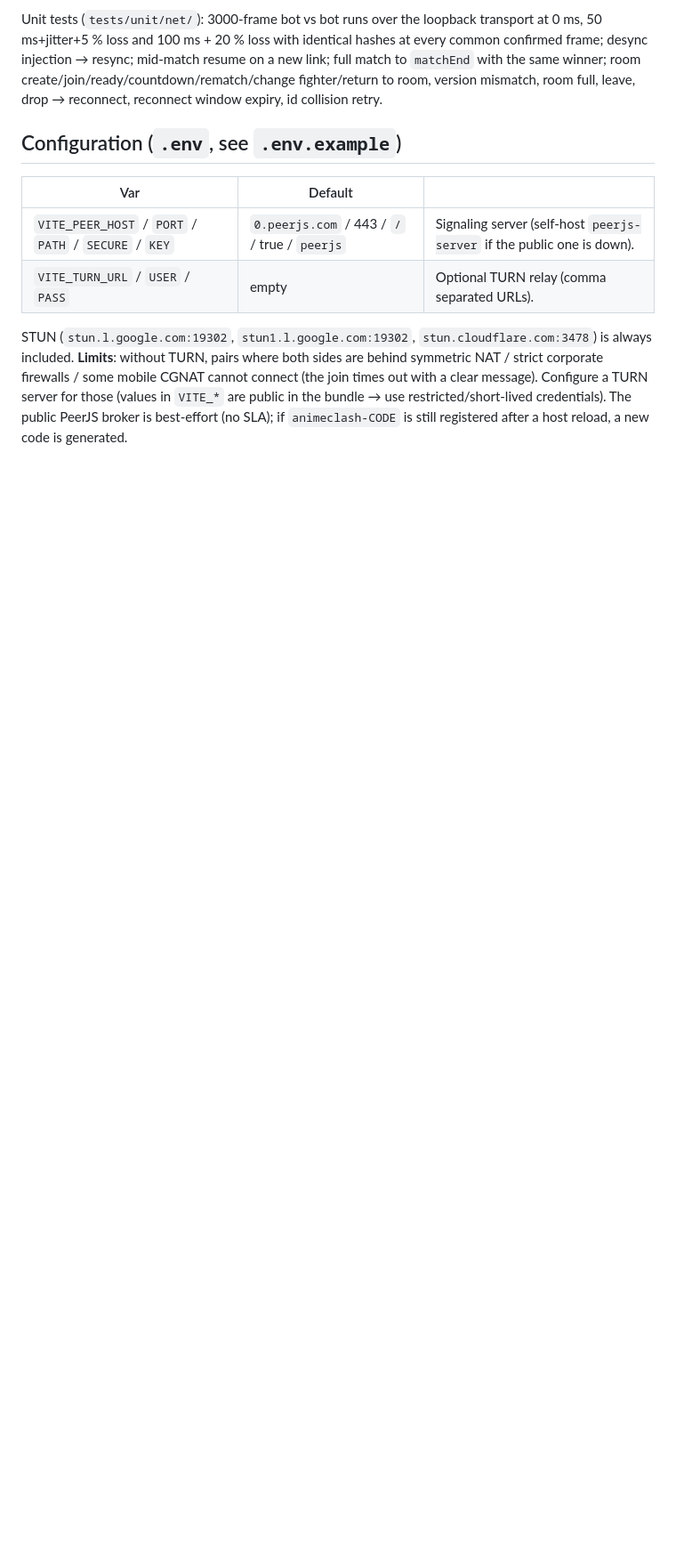
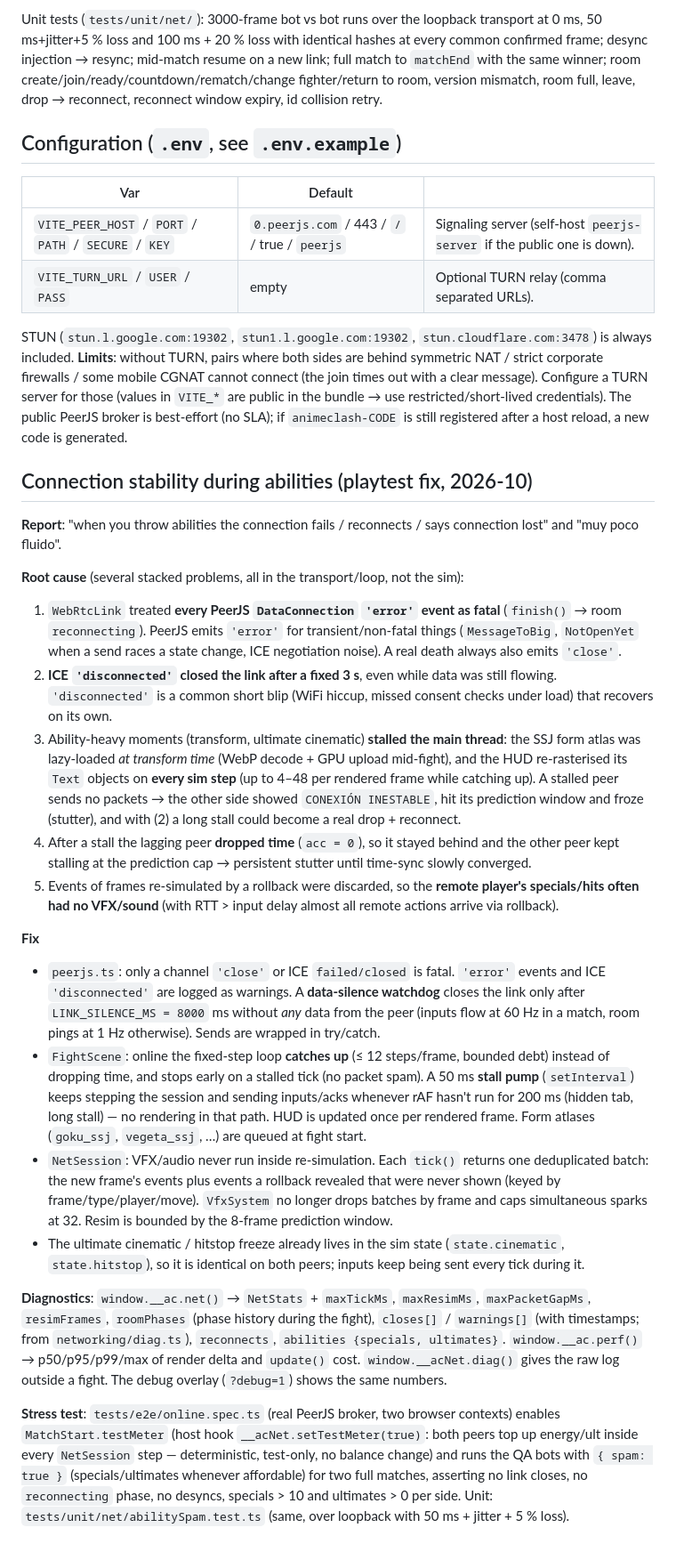
Before and after one commit to ElUlises15/anime-clash, a Markdown page: docs/NETWORKING.md, the part around the change. Shown at 89% size. Drawn GitHub-style; blank space fills up the shorter version.

Commit message:
docs: networking root cause + fix for disconnects during abilities
Co-Authored-By: Claude Opus 5.5 <noreply@anthropic.com>

```diff
--- a/docs/NETWORKING.md
+++ b/docs/NETWORKING.md
@@ -90,3 +90,50 @@ STUN (`stun.l.google.com:19302`, `stun1.l.google.com:19302`, `stun.cloudflare.co
 cannot connect (the join times out with a clear message). Configure a TURN server for those (values in `VITE_*` are public in
 the bundle → use restricted/short-lived credentials). The public PeerJS broker is best-effort (no SLA); if `animeclash-CODE`
 is still registered after a host reload, a new code is generated.
+
+## Connection stability during abilities (playtest fix, 2026-10)
+
+**Report**: "when you throw abilities the connection fails / reconnects / says connection lost" and "muy poco fluido".
+
+**Root cause** (several stacked problems, all in the transport/loop, not the sim):
+
+1. `WebRtcLink` treated **every PeerJS `DataConnection` `'error'` event as fatal** (`finish()` → room `reconnecting`). PeerJS
+   emits `'error'` for transient/non-fatal things (`MessageToBig`, `NotOpenYet` when a send races a state change, ICE
+   negotiation noise). A real death always also emits `'close'`.
+2. **ICE `'disconnected'` closed the link after a fixed 3 s**, even while data was still flowing. `'disconnected'` is a
+   common short blip (WiFi hiccup, missed consent checks under load) that recovers on its own.
+3. Ability-heavy moments (transform, ultimate cinematic) **stalled the main thread**: the SSJ form atlas was
+   lazy-loaded *at transform time* (WebP decode + GPU upload mid-fight), and the HUD re-rasterised its `Text` objects on
+   **every sim step** (up to 4–48 per rendered frame while catching up). A stalled peer sends no packets → the other
+   side showed `CONEXIÓN INESTABLE`, hit its prediction window and froze (stutter), and with (2) a long stall could
+   become a real drop + reconnect.
+4. After a stall the lagging peer **dropped time** (`acc = 0`), so it stayed behind and the other peer kept stalling at
+   the prediction cap → persistent stutter until time-sync slowly converged.
+5. Events of frames re-simulated by a rollback were discarded, so the **remote player's specials/hits often had no
+   VFX/sound** (with RTT > input delay almost all remote actions arrive via rollback).
+
+**Fix**
+
+* `peerjs.ts`: only a channel `'close'` or ICE `failed/closed` is fatal. `'error'` events and ICE `'disconnected'` are
+  logged as warnings. A **data-silence watchdog** closes the link only after `LINK_SILENCE_MS = 8000` ms without *any*
+  data from the peer (inputs flow at 60 Hz in a match, room pings at 1 Hz otherwise). Sends are wrapped in try/catch.
+* `FightScene`: online the fixed-step loop **catches up** (≤ 12 steps/frame, bounded debt) instead of dropping time, and
+  stops early on a stalled tick (no packet spam). A 50 ms **stall pump** (`setInterval`) keeps stepping the session and
+  sending inputs/acks whenever rAF hasn't run for 200 ms (hidden tab, long stall) — no rendering in that path.
+  HUD is updated once per rendered frame. Form atlases (`goku_ssj`, `vegeta_ssj`, …) are queued at fight start.
+* `NetSession`: VFX/audio never run inside re-simulation. Each `tick()` returns one deduplicated batch: the new frame's
+  events plus events a rollback revealed that were never shown (keyed by frame/type/player/move). `VfxSystem` no longer
+  drops batches by frame and caps simultaneous sparks at 32. Resim is bounded by the 8-frame prediction window.
+* The ultimate cinematic / hitstop freeze already lives in the sim state (`state.cinematic`, `state.hitstop`), so it is
+  identical on both peers; inputs keep being sent every tick during it.
+
+**Diagnostics**: `window.__ac.net()` → `NetStats` + `maxTickMs`, `maxResimMs`, `maxPacketGapMs`, `resimFrames`,
+`roomPhases` (phase history during the fight), `closes[]` / `warnings[]` (with timestamps; from `networking/diag.ts`),
+`reconnects`, `abilities {specials, ultimates}`. `window.__ac.perf()` → p50/p95/p99/max of render delta and `update()` cost.
+`window.__acNet.diag()` gives the raw log outside a fight. The debug overlay (`?debug=1`) shows the same numbers.
+
+**Stress test**: `tests/e2e/online.spec.ts` (real PeerJS broker, two browser contexts) enables `MatchStart.testMeter`
+(host hook `__acNet.setTestMeter(true)`: both peers top up energy/ult inside every `NetSession` step — deterministic,
+test-only, no balance change) and runs the QA bots with `{ spam: true }` (specials/ultimates whenever affordable) for two
+full matches, asserting no link closes, no `reconnecting` phase, no desyncs, specials > 10 and ultimates > 0 per side.
+Unit: `tests/unit/net/abilitySpam.test.ts` (same, over loopback with 50 ms + jitter + 5 % loss).
```
